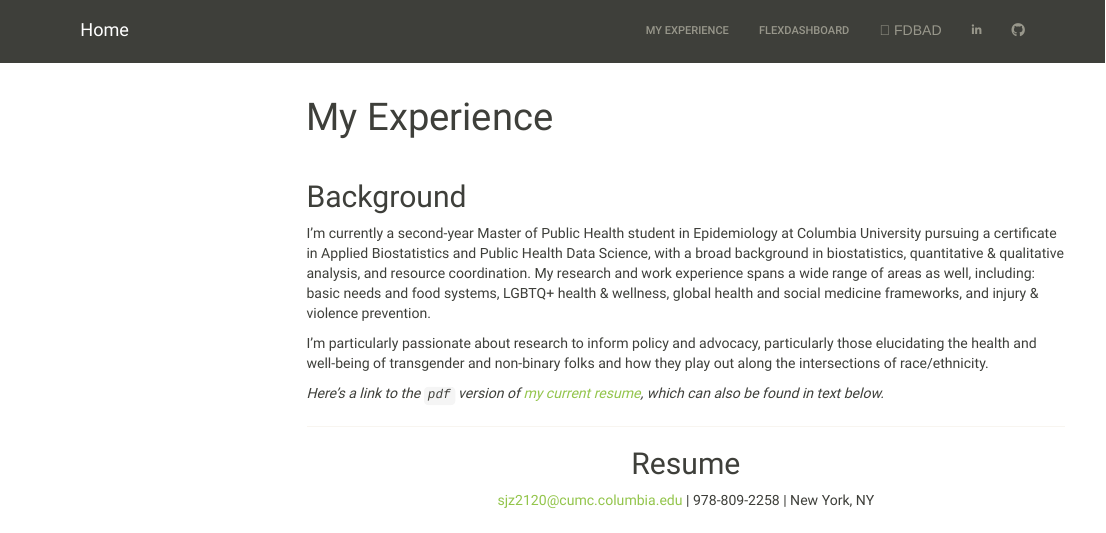
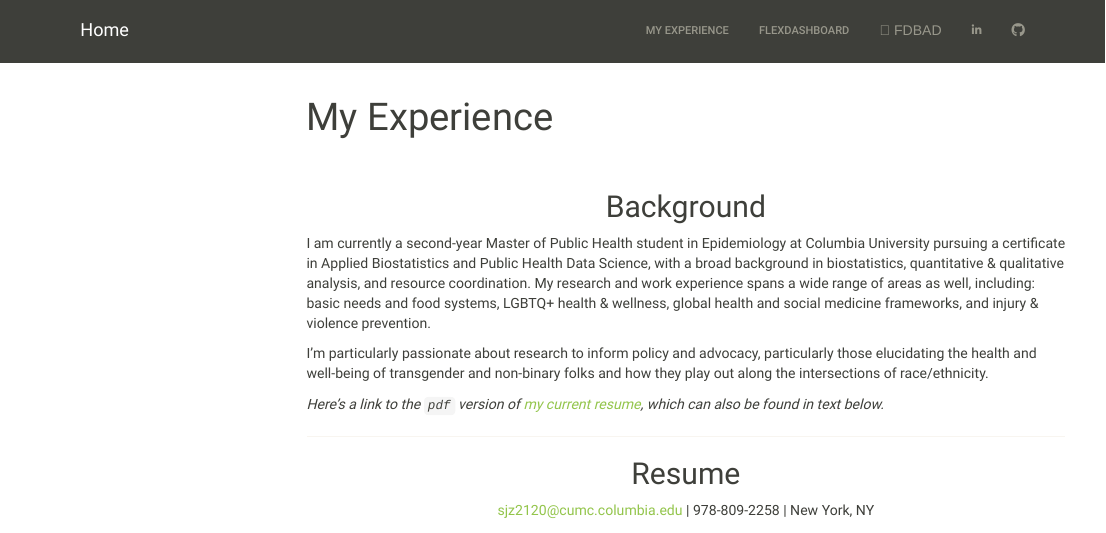
Before and after one commit to sophyee/p8105_hw4_sjz2120.github.io, an R Markdown document (experience.Rmd): the page in a window 1100 px wide, from its top. Rendered offline with R 4.5, knitr and Pandoc, with nearby package versions; menus at the side of the page are left out.

Commit message:
Updated formatting of `experiene.html` page slightly, centered the header for the "Background" section

```diff
--- a/experience.Rmd
+++ b/experience.Rmd
@@ -7,9 +7,9 @@ output:
 ---
 <br />
 
-## Background
+<h2 align="center"> Background </h2>
 
-I’m currently a second-year Master of Public Health student in Epidemiology at Columbia University pursuing a certificate in Applied Biostatistics and Public Health Data Science, with a broad background in biostatistics, quantitative & qualitative analysis, and resource coordination. My research and work experience spans a wide range of areas as well, including: basic needs and food systems, LGBTQ+ health & wellness, global health and social medicine frameworks, and injury & violence prevention.
+I am currently a second-year Master of Public Health student in Epidemiology at Columbia University pursuing a certificate in Applied Biostatistics and Public Health Data Science, with a broad background in biostatistics, quantitative & qualitative analysis, and resource coordination. My research and work experience spans a wide range of areas as well, including: basic needs and food systems, LGBTQ+ health & wellness, global health and social medicine frameworks, and injury & violence prevention.
 
 I'm particularly passionate about research to inform policy and advocacy, particularly those elucidating the health and well-being of transgender and non-binary folks and how they play out along the intersections of race/ethnicity.
 
```
Also changed, not shown: index.html.
